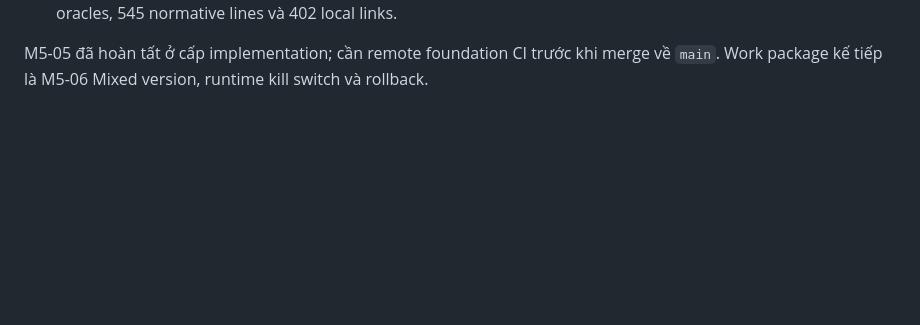
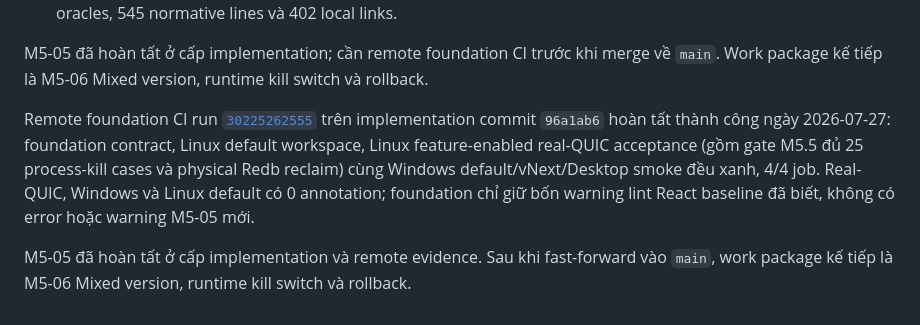
Before and after one commit to shpy2001gemi/OneBrain, a Markdown page: docs/research/WIP_DISTRIBUTED_RUNTIME_IMPLEMENTATION_PLAN_V2.md, the part around the change. GitHub-like rendering; blank space fills up the shorter version.

Commit message:
docs: record M5-05 remote evidence

```diff
--- a/docs/research/WIP_DISTRIBUTED_RUNTIME_IMPLEMENTATION_PLAN_V2.md
+++ b/docs/research/WIP_DISTRIBUTED_RUNTIME_IMPLEMENTATION_PLAN_V2.md
@@ -2067,3 +2067,16 @@ Local evidence:
 M5-05 đã hoàn tất ở cấp implementation; cần remote foundation CI trước khi
 merge về `main`. Work package kế tiếp là M5-06 Mixed version, runtime kill
 switch và rollback.
+
+Remote foundation CI run
+[`30225262555`](https://github.com/shpy2001gemi/OneBrain/actions/runs/30225262555)
+trên implementation commit `96a1ab6` hoàn tất thành công ngày 2026-07-27:
+foundation contract, Linux default workspace, Linux feature-enabled real-QUIC
+acceptance (gồm gate M5.5 đủ 25 process-kill cases và physical Redb reclaim)
+cùng Windows default/vNext/Desktop smoke đều xanh, 4/4 job. Real-QUIC, Windows
+và Linux default có 0 annotation; foundation chỉ giữ bốn warning lint React
+baseline đã biết, không có error hoặc warning M5-05 mới.
+
+M5-05 đã hoàn tất ở cấp implementation và remote evidence. Sau khi
+fast-forward vào `main`, work package kế tiếp là M5-06 Mixed version, runtime
+kill switch và rollback.
```
